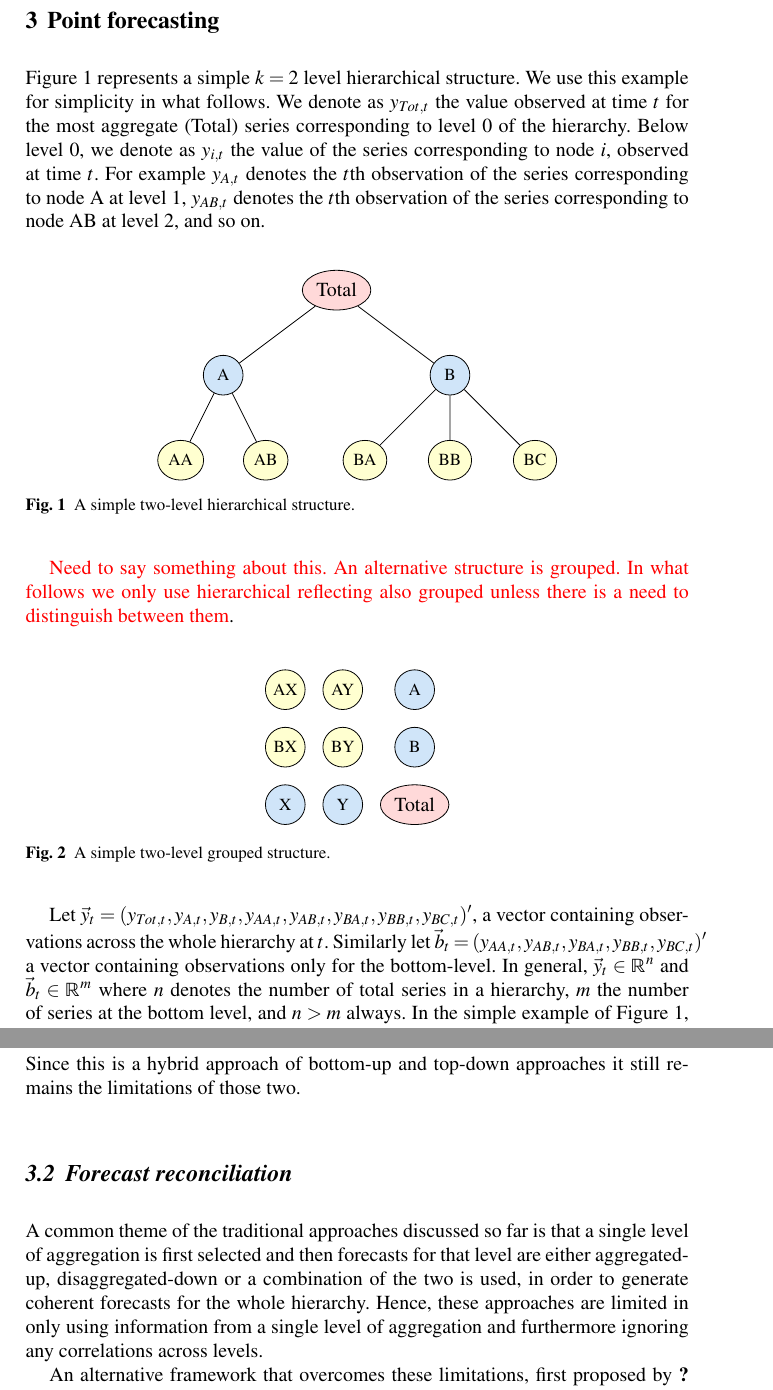
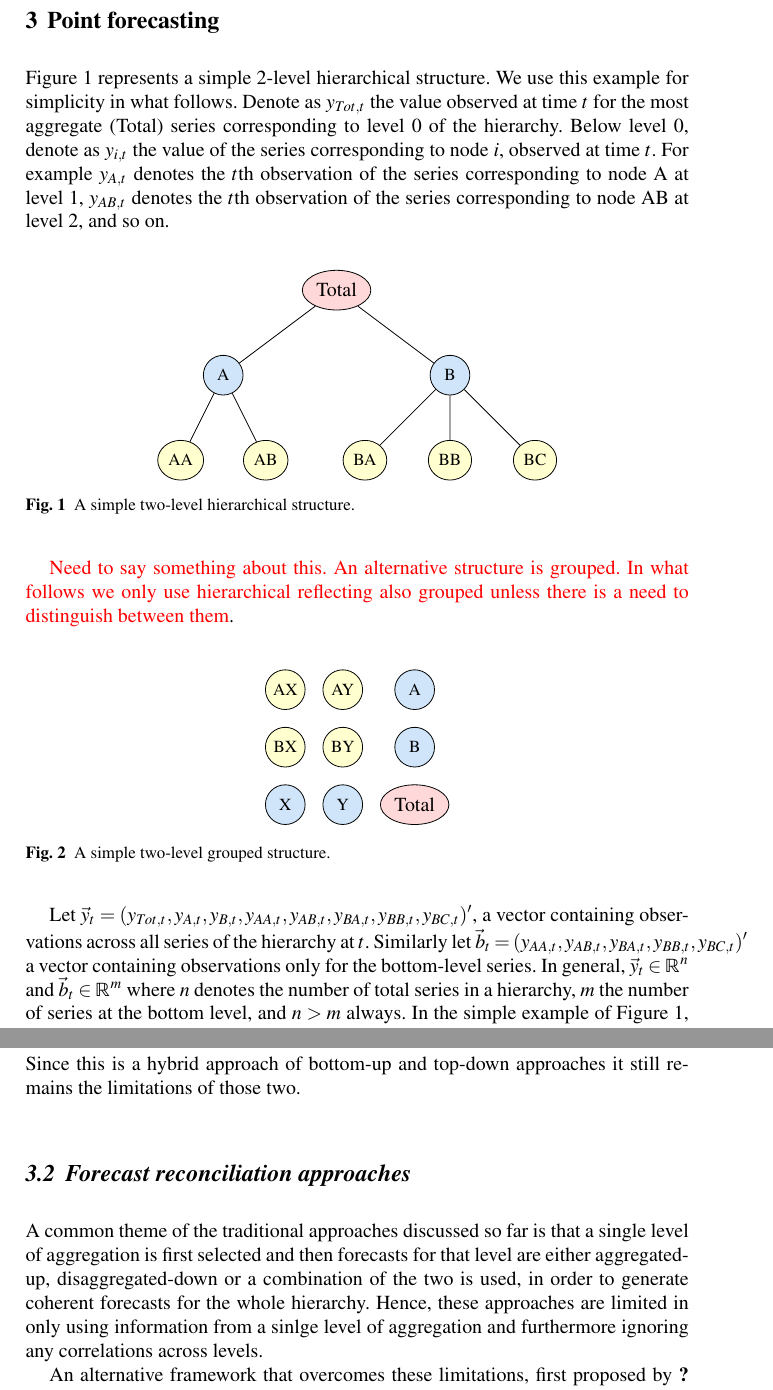
Before and after one commit to PuwasalaG/Hierarchical-Book-Chapter, a LaTeX document (Chapter/Hierarchical_forecastingGeorge.tex): two parts of pages 3 and 6 of 25, joined at a grey line, cut so that both start at the same text. Compiled offline with pdfLaTeX.

Commit message:
Correct update

```diff
--- a/Chapter/Hierarchical_forecastingGeorge.tex
+++ b/Chapter/Hierarchical_forecastingGeorge.tex
@@ -106,7 +106,7 @@ Obtaining coherent forecasts are independent from the forecasting models. That m
 \newpage
 \section{Point forecasting}
 
-Figure \ref{fig:simple tree} represents a simple $k=2$ level hierarchical structure. We use this example for simplicity in what follows. We denote as $y_{Tot,t}$ the value observed at time $t$ for the most aggregate (Total) series  corresponding to level 0 of the hierarchy. Below level 0, we denote as $y_{i,t}$ the value of the series corresponding to node $i$, observed at time $t$. For example $y_{A,t}$ denotes the $t$th observation of the series corresponding to node A at level 1, $y_{AB,t}$ denotes the $t$th observation of the series corresponding to node AB at level 2, and so on.
+Figure \ref{fig:simple tree} represents a simple 2-level hierarchical structure. We use this example for simplicity in what follows. Denote as $y_{Tot,t}$ the value observed at time $t$ for the most aggregate (Total) series  corresponding to level 0 of the hierarchy. Below level 0, denote as $y_{i,t}$ the value of the series corresponding to node $i$, observed at time $t$. For example $y_{A,t}$ denotes the $t$th observation of the series corresponding to node A at level 1, $y_{AB,t}$ denotes the $t$th observation of the series corresponding to node AB at level 2, and so on.
 
 \begin{figure}[!hbt]  \center
   \begin{tikzpicture}
@@ -155,7 +155,7 @@ Figure \ref{fig:simple tree} represents a simple $k=2$ level hierarchical struct
 
 
 
-Let $\vec{y}_t = (y_{Tot,t},y_{A,t}, y_{B,t},y_{AA,t}, y_{AB,t}, y_{BA,t}, y_{BB,t},y_{BC,t})'$, a vector containing observations across the whole hierarchy at $t$. Similarly let $\vec{b}_t = (y_{AA,t}, y_{AB,t}, y_{BA,t}, y_{BB,t}, y_{BC,t})'$ a vector containing observations only for the bottom-level. In general, $\vec{y}_t\in \mathbb{R}^n$ and $\vec{b}_t \in \mathbb{R}^m$ where $n$ denotes the number of total series in a hierarchy, $m$ the number of series at the bottom level, and $n>m$ always. In the simple example of Figure \ref{fig:simple tree}, $n=8$ and $m=5$.
+Let $\vec{y}_t = (y_{Tot,t},y_{A,t}, y_{B,t},y_{AA,t}, y_{AB,t}, y_{BA,t}, y_{BB,t},y_{BC,t})'$, a vector containing observations across all series of the hierarchy at $t$. Similarly let $\vec{b}_t = (y_{AA,t}, y_{AB,t}, y_{BA,t}, y_{BB,t}, y_{BC,t})'$ a vector containing observations only for the bottom-level series. In general, $\vec{y}_t\in \mathbb{R}^n$ and $\vec{b}_t \in \mathbb{R}^m$ where $n$ denotes the number of total series in a hierarchy, $m$ the number of series at the bottom level, and $n>m$ always. In the simple example of Figure \ref{fig:simple tree}, $n=8$ and $m=5$.
 
 Aggregation constraints dictate that $y_{Tot}=y_{A,t}+y_{B,t}=y_{AA,t}+y_{AB,t}+y_{BA,t}+y_{BB,t}+y_{BC,t}$,~ $y_{A,t}=y_{AA,t}+y_{AB,t}$ and $y_{B}=y_{BA,t}+y_{BB,t}+y_{BC,t}$. Hence we can write
 \begin{equation}\label{eq:summing matrix}
@@ -241,9 +241,9 @@ As shown by \cite{HynEtAl2011}, top-down methods are adding a bias component to
 A compromise between these two approaches is the middle-out method which entails forecasting each series of a selected middle level in the hierarchy and then forecasting upper levels by the bottom-up method and lower levels by the top-down method.\\
 Since this is a hybrid approach of bottom-up and top-down approaches it still remains the limitations of those two.
 
-\subsection{Forecast reconciliation}
+\subsection{Forecast reconciliation approaches}
 
-A common theme of the traditional approaches discussed so far is that a single level of aggregation is first selected and then forecasts for that level are either aggregated-up, disaggregated-down or a combination of the two is used, in order to generate coherent forecasts for the whole hierarchy. Hence, these approaches are limited in only using information from a single level of aggregation and furthermore ignoring any correlations across levels.
+A common theme of the traditional approaches discussed so far is that a single level of aggregation is first selected and then forecasts for that level are either aggregated-up, disaggregated-down or a combination of the two is used, in order to generate coherent forecasts for the whole hierarchy. Hence, these approaches are limited in only using information from a sinlge level of aggregation and furthermore ignoring any correlations across levels.
 
 An alternative framework that overcomes these limitations, first proposed by \citet{HynEtAl2011} and implemented by \citet{AthEtAl2009}, is one that involves \textit{forecast reconciliation}. In a first step forecasts for all the series across the hierarchical structure are generated. We refer to these as \textit{base} forecasts and denote them as $\hat{\vec{y}}_{t+h|t}$. In general, base forecasts will not be coherent. An example of an exception is when a simple method such as \naive is used to generate all base forecasts so that the coherent nature of the data is extended to the forecasts.
 
```
Also changed, not shown: Chapter/Hierarchical_forecastingGeorge.tex (4 more changed lines).
